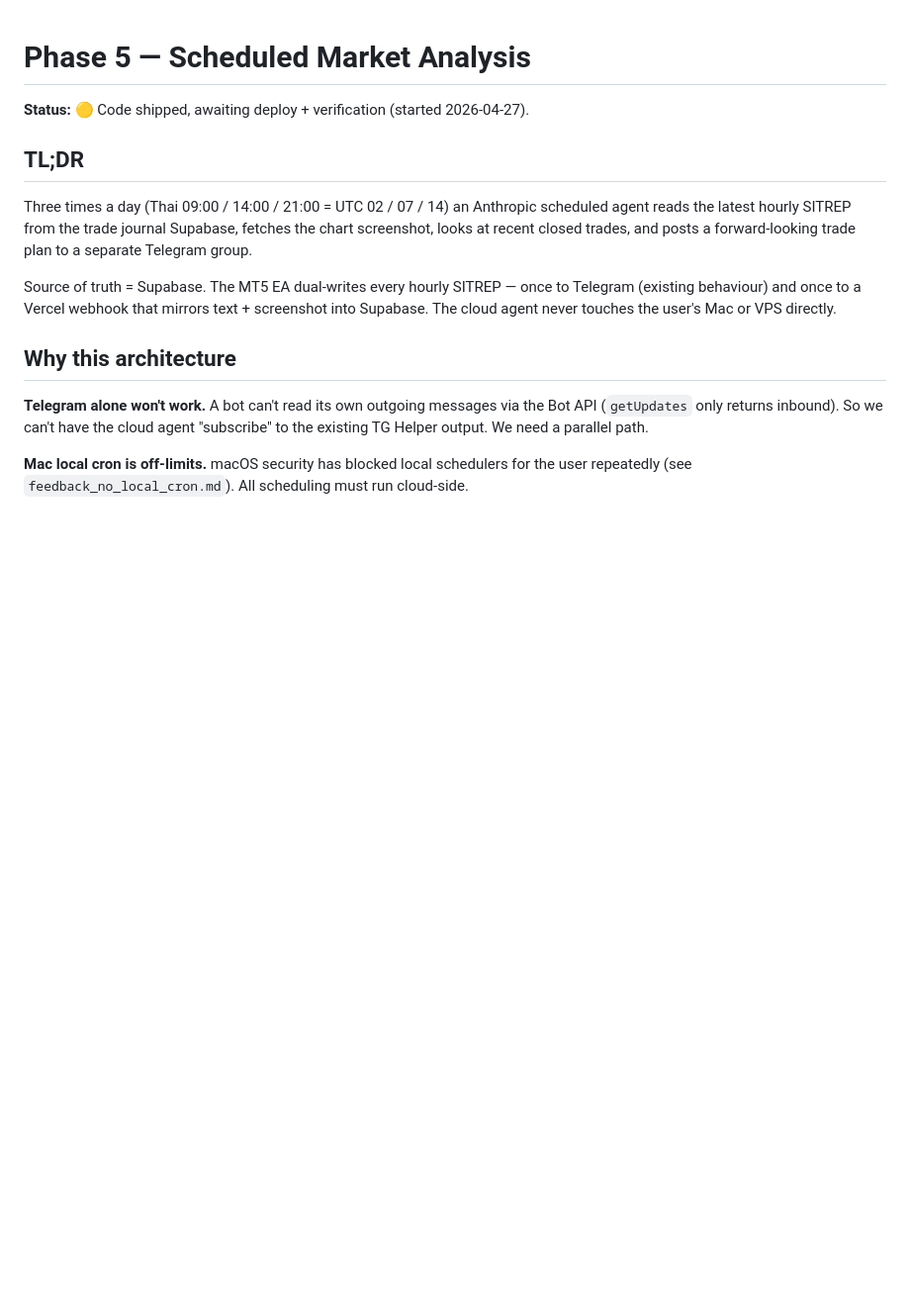
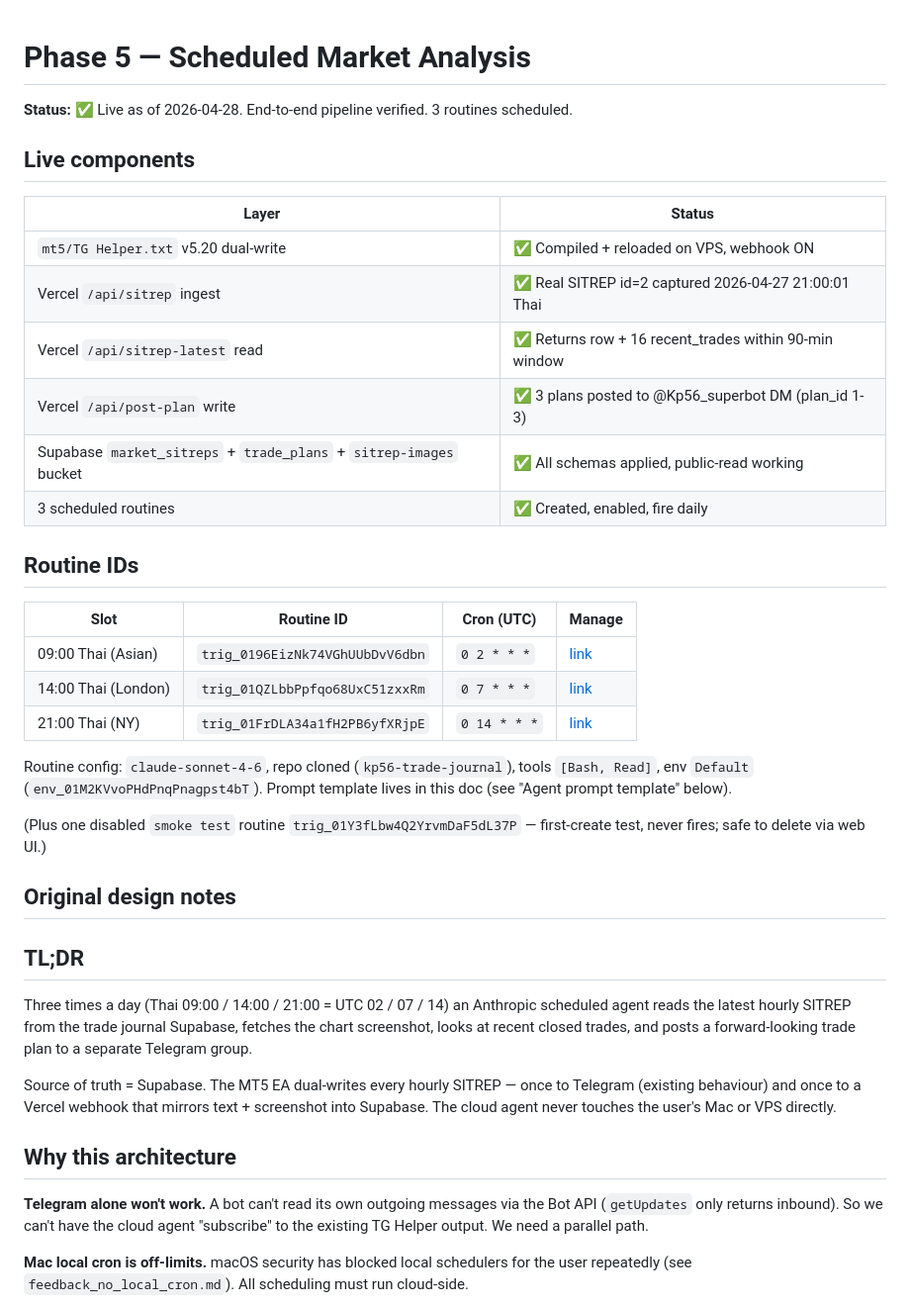
Before and after one commit to kasapop56/kp56-trade-journal, a Markdown page: docs/phase-5-scheduled-analysis.md, the part around the change. Shown at 99% size. Rendered like a GitHub page; blank space fills up the shorter version.

Commit message:
Phase 5: mark live, record routine IDs
Pipeline verified end-to-end on 2026-04-27:
- TG Helper v5.20 dual-write fires SITREP webhook alongside Telegram
- Real SITREP id=2 ingested at 21:00:01 Thai with image + parsed fields
- /api/post-plan delivers HTML plans to @Kp56_superbot DM (plan_id 1-3)

3 scheduled routines created via /schedule:
- trig_0196EizNk74VGhUUbDvV6dbn — 09:00 Thai (cron 0 2 * * *)
- trig_01QZLbbPpfqo68UxC51zxxRm — 14:00 Thai (cron 0 7 * * *)
- trig_01FrDLA34a1fH2PB6yfXRjpE — 21:00 Thai (cron 0 14 * * *)

All on claude-sonnet-4-6, vision-enabled (chart screenshot Read), proxy-key
auth (READ_KEY/WRITE_KEY), Pro plan quota.

Co-Authored-By: Claude Opus 4.7 <noreply@anthropic.com>

```diff
--- a/docs/phase-5-scheduled-analysis.md
+++ b/docs/phase-5-scheduled-analysis.md
@@ -1,6 +1,31 @@
 # Phase 5 — Scheduled Market Analysis
 
-**Status:** 🟡 Code shipped, awaiting deploy + verification (started 2026-04-27).
+**Status:** ✅ Live as of 2026-04-28. End-to-end pipeline verified. 3 routines scheduled.
+
+## Live components
+
+| Layer | Status |
+|---|---|
+| `mt5/TG Helper.txt` v5.20 dual-write | ✅ Compiled + reloaded on VPS, webhook ON |
+| Vercel `/api/sitrep` ingest | ✅ Real SITREP id=2 captured 2026-04-27 21:00:01 Thai |
+| Vercel `/api/sitrep-latest` read | ✅ Returns row + 16 recent_trades within 90-min window |
+| Vercel `/api/post-plan` write | ✅ 3 plans posted to @Kp56_superbot DM (plan_id 1-3) |
+| Supabase `market_sitreps` + `trade_plans` + `sitrep-images` bucket | ✅ All schemas applied, public-read working |
+| 3 scheduled routines | ✅ Created, enabled, fire daily |
+
+## Routine IDs
+
+| Slot | Routine ID | Cron (UTC) | Manage |
+|---|---|---|---|
+| 09:00 Thai (Asian) | `trig_0196EizNk74VGhUUbDvV6dbn` | `0 2 * * *` | [link](https://claude.ai/code/routines/trig_0196EizNk74VGhUUbDvV6dbn) |
+| 14:00 Thai (London) | `trig_01QZLbbPpfqo68UxC51zxxRm` | `0 7 * * *` | [link](https://claude.ai/code/routines/trig_01QZLbbPpfqo68UxC51zxxRm) |
+| 21:00 Thai (NY) | `trig_01FrDLA34a1fH2PB6yfXRjpE` | `0 14 * * *` | [link](https://claude.ai/code/routines/trig_01FrDLA34a1fH2PB6yfXRjpE) |
+
+Routine config: `claude-sonnet-4-6`, repo cloned (`kp56-trade-journal`), tools `[Bash, Read]`, env `Default` (`env_01M2KVvoPHdPnqPnagpst4bT`). Prompt template lives in this doc (see "Agent prompt template" below).
+
+(Plus one disabled `smoke test` routine `trig_01Y3fLbw4Q2YrvmDaF5dL37P` — first-create test, never fires; safe to delete via web UI.)
+
+## Original design notes
 
 ## TL;DR
 
```
